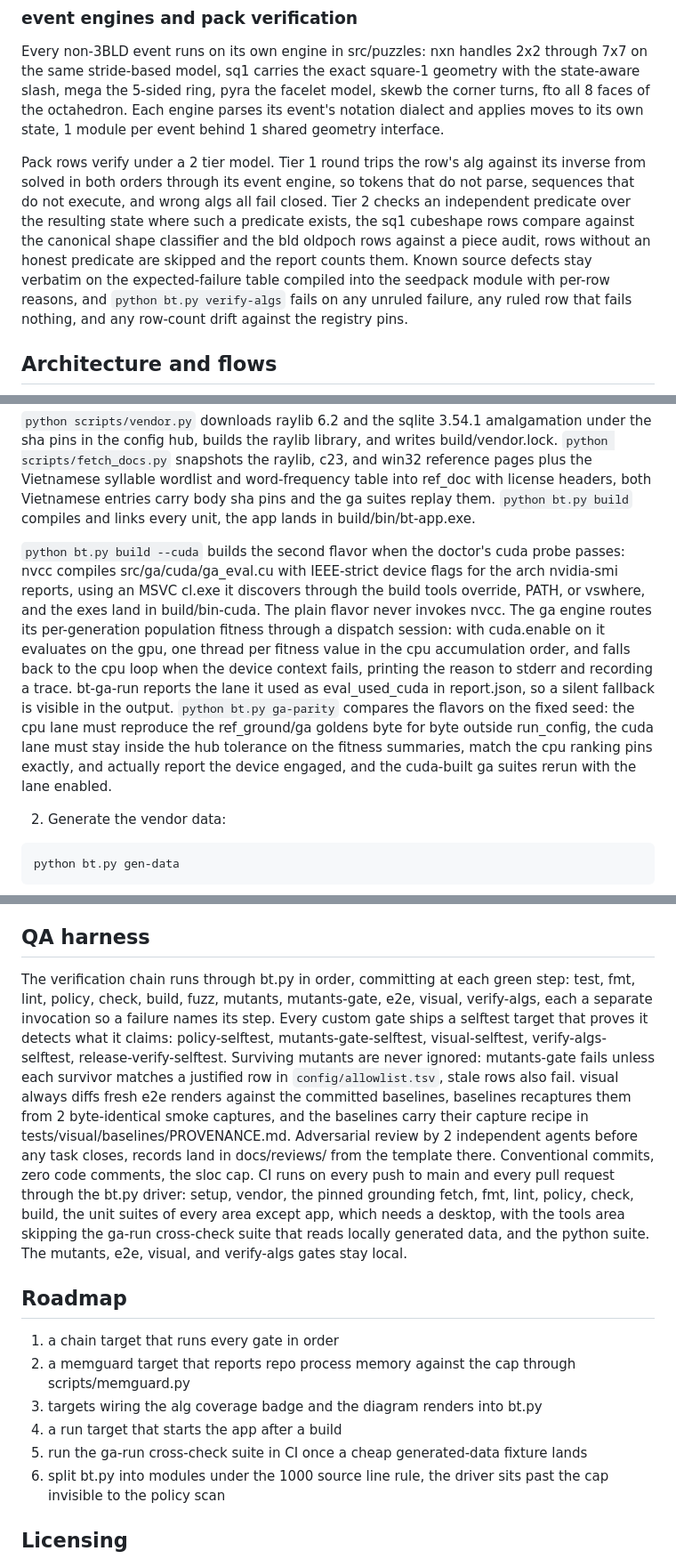
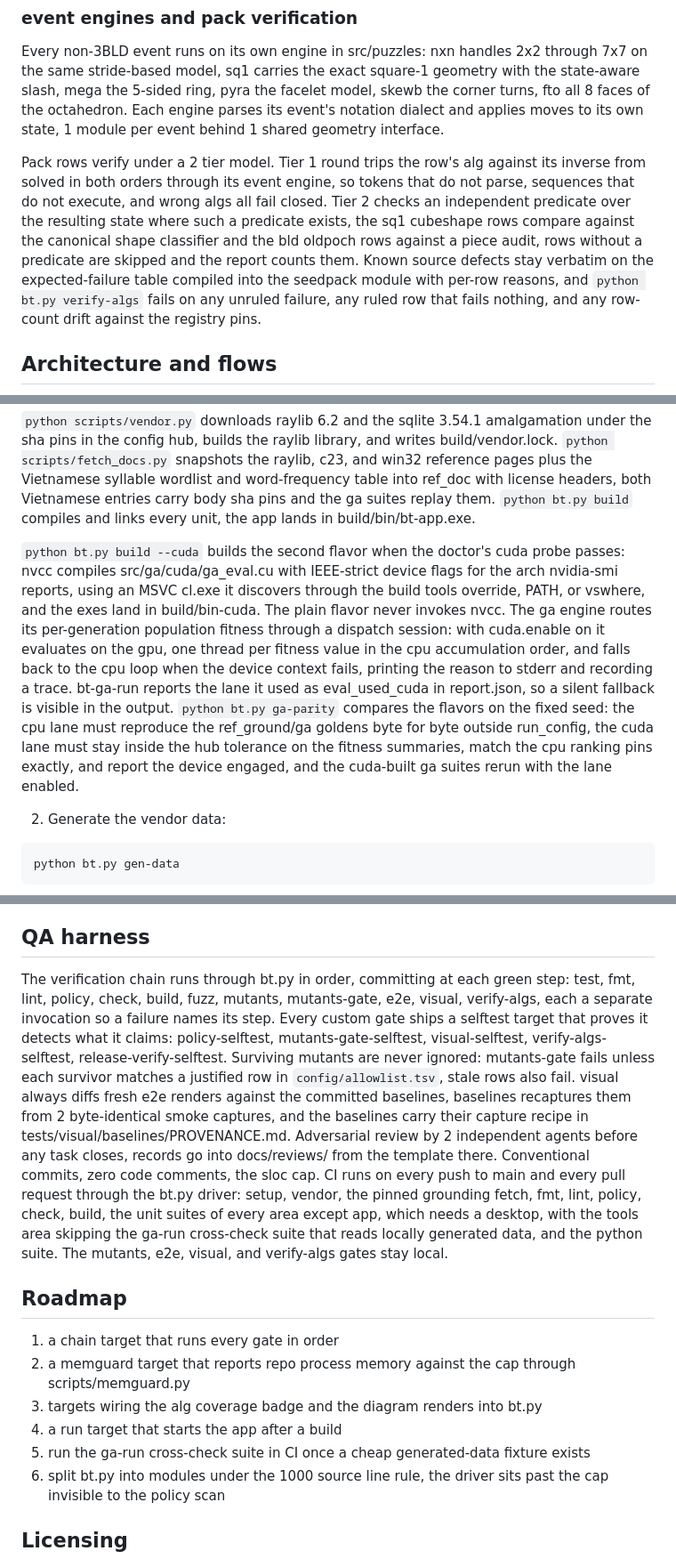
Before and after one commit to lavantien/blind-trainer, a Markdown page: README.md, 3 parts joined by grey strips. Shown at 89% size. Drawn GitHub-style.

Commit message:
docs(readme): replace the remaining metaphor uses and tighten the tier 2 wording

```diff
--- a/README.md
+++ b/README.md
@@ -149,7 +149,7 @@ siGN dialect: faces U D L R F B with `'` and `2`, lowercase wides, inner slices,
 
 Every non-3BLD event runs on its own engine in src/puzzles: nxn handles 2x2 through 7x7 on the same stride-based model, sq1 carries the exact square-1 geometry with the state-aware slash, mega the 5-sided ring, pyra the facelet model, skewb the corner turns, fto all 8 faces of the octahedron. Each engine parses its event's notation dialect and applies moves to its own state, 1 module per event behind 1 shared geometry interface.
 
-Pack rows verify under a 2 tier model. Tier 1 round trips the row's alg against its inverse from solved in both orders through its event engine, so tokens that do not parse, sequences that do not execute, and wrong algs all fail closed. Tier 2 checks an independent predicate over the resulting state where such a predicate exists, the sq1 cubeshape rows compare against the canonical shape classifier and the bld oldpoch rows against a piece audit, rows without an honest predicate are skipped and the report counts them. Known source defects stay verbatim on the expected-failure table compiled into the seedpack module with per-row reasons, and `python bt.py verify-algs` fails on any unruled failure, any ruled row that fails nothing, and any row-count drift against the registry pins.
+Pack rows verify under a 2 tier model. Tier 1 round trips the row's alg against its inverse from solved in both orders through its event engine, so tokens that do not parse, sequences that do not execute, and wrong algs all fail closed. Tier 2 checks an independent predicate over the resulting state where such a predicate exists, the sq1 cubeshape rows compare against the canonical shape classifier and the bld oldpoch rows against a piece audit, rows without a predicate are skipped and the report counts them. Known source defects stay verbatim on the expected-failure table compiled into the seedpack module with per-row reasons, and `python bt.py verify-algs` fails on any unruled failure, any ruled row that fails nothing, and any row-count drift against the registry pins.
 
 ## Architecture and flows
 
@@ -210,7 +210,7 @@ python bt.py build
 
 `python scripts/vendor.py` downloads raylib 6.2 and the sqlite 3.54.1 amalgamation under the sha pins in the config hub, builds the raylib library, and writes build/vendor.lock. `python scripts/fetch_docs.py` snapshots the raylib, c23, and win32 reference pages plus the Vietnamese syllable wordlist and word-frequency table into ref_doc with license headers, both Vietnamese entries carry body sha pins and the ga suites replay them. `python bt.py build` compiles and links every unit, the app lands in build/bin/bt-app.exe.
 
-`python bt.py build --cuda` builds the second flavor when the doctor's cuda probe passes: nvcc compiles src/ga/cuda/ga_eval.cu with IEEE-strict device flags for the arch nvidia-smi reports, using an MSVC cl.exe it discovers through the build tools override, PATH, or vswhere, and the exes land in build/bin-cuda. The plain flavor never invokes nvcc. The ga engine routes its per-generation population fitness through a dispatch session: with cuda.enable on it evaluates on the gpu, one thread per fitness value in the cpu accumulation order, and falls back to the cpu loop when the device context fails, printing the reason to stderr and recording a trace. bt-ga-run reports the lane it used as eval_used_cuda in report.json, so a silent fallback is visible in the output. `python bt.py ga-parity` compares the flavors on the fixed seed: the cpu lane must reproduce the ref_ground/ga goldens byte for byte outside run_config, the cuda lane must stay inside the hub tolerance on the fitness summaries, match the cpu ranking pins exactly, and actually report the device engaged, and the cuda-built ga suites rerun with the lane enabled.
+`python bt.py build --cuda` builds the second flavor when the doctor's cuda probe passes: nvcc compiles src/ga/cuda/ga_eval.cu with IEEE-strict device flags for the arch nvidia-smi reports, using an MSVC cl.exe it discovers through the build tools override, PATH, or vswhere, and the exes land in build/bin-cuda. The plain flavor never invokes nvcc. The ga engine routes its per-generation population fitness through a dispatch session: with cuda.enable on it evaluates on the gpu, one thread per fitness value in the cpu accumulation order, and falls back to the cpu loop when the device context fails, printing the reason to stderr and recording a trace. bt-ga-run reports the lane it used as eval_used_cuda in report.json, so a silent fallback is visible in the output. `python bt.py ga-parity` compares the flavors on the fixed seed: the cpu lane must reproduce the ref_ground/ga goldens byte for byte outside run_config, the cuda lane must stay inside the hub tolerance on the fitness summaries, match the cpu ranking pins exactly, and report the device engaged, and the cuda-built ga suites rerun with the lane enabled.
 
 2. Generate the vendor data:
 
@@ -335,7 +335,7 @@ bt-app.exe in smoke mode: 0 tour complete with all shots written, 1 verification
 
 ## QA harness
 
-The verification chain runs through bt.py in order, committing at each green step: test, fmt, lint, policy, check, build, fuzz, mutants, mutants-gate, e2e, visual, verify-algs, each a separate invocation so a failure names its step. Every custom gate ships a selftest target that proves it detects what it claims: policy-selftest, mutants-gate-selftest, visual-selftest, verify-algs-selftest, release-verify-selftest. Surviving mutants are never ignored: mutants-gate fails unless each survivor matches a justified row in `config/allowlist.tsv`, stale rows also fail. visual always diffs fresh e2e renders against the committed baselines, baselines recaptures them from 2 byte-identical smoke captures, and the baselines carry their capture recipe in tests/visual/baselines/PROVENANCE.md. Adversarial review by 2 independent agents before any task closes, records land in docs/reviews/ from the template there. Conventional commits, zero code comments, the sloc cap. CI runs on every push to main and every pull request through the bt.py driver: setup, vendor, the pinned grounding fetch, fmt, lint, policy, check, build, the unit suites of every area except app, which needs a desktop, with the tools area skipping the ga-run cross-check suite that reads locally generated data, and the python suite. The mutants, e2e, visual, and verify-algs gates stay local.
+The verification chain runs through bt.py in order, committing at each green step: test, fmt, lint, policy, check, build, fuzz, mutants, mutants-gate, e2e, visual, verify-algs, each a separate invocation so a failure names its step. Every custom gate ships a selftest target that proves it detects what it claims: policy-selftest, mutants-gate-selftest, visual-selftest, verify-algs-selftest, release-verify-selftest. Surviving mutants are never ignored: mutants-gate fails unless each survivor matches a justified row in `config/allowlist.tsv`, stale rows also fail. visual always diffs fresh e2e renders against the committed baselines, baselines recaptures them from 2 byte-identical smoke captures, and the baselines carry their capture recipe in tests/visual/baselines/PROVENANCE.md. Adversarial review by 2 independent agents before any task closes, records go into docs/reviews/ from the template there. Conventional commits, zero code comments, the sloc cap. CI runs on every push to main and every pull request through the bt.py driver: setup, vendor, the pinned grounding fetch, fmt, lint, policy, check, build, the unit suites of every area except app, which needs a desktop, with the tools area skipping the ga-run cross-check suite that reads locally generated data, and the python suite. The mutants, e2e, visual, and verify-algs gates stay local.
 
 ## Roadmap
 
@@ -343,7 +343,7 @@ The verification chain runs through bt.py in order, committing at each green ste
 2. a memguard target that reports repo process memory against the cap through scripts/memguard.py
 3. targets wiring the alg coverage badge and the diagram renders into bt.py
 4. a run target that starts the app after a build
-5. run the ga-run cross-check suite in CI once a cheap generated-data fixture lands
+5. run the ga-run cross-check suite in CI once a cheap generated-data fixture exists
 6. split bt.py into modules under the 1000 source line rule, the driver sits past the cap invisible to the policy scan
 
 ## Licensing
```
Also changed, not shown: other parts of README.md (+1 -1 lines).
